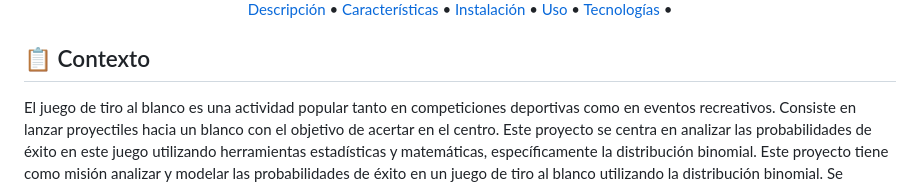
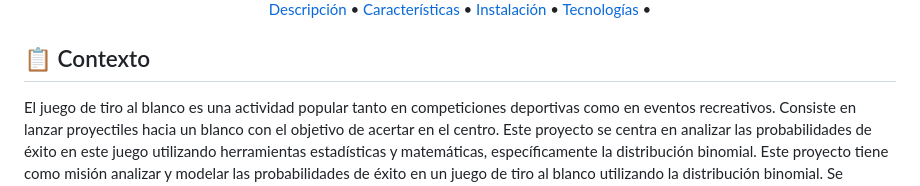
Before and after one commit to CodeWithElias/tiro-al-blanco, a Markdown page: README.md, the part around the change printed below. Rendered like a GitHub page.

```diff
--- a/README.md
+++ b/README.md
@@ -7,7 +7,6 @@
     <a href="#descripción">Descripción</a> •
     <a href="#características">Características</a> •
     <a href="#instalación">Instalación</a> •
-    <a href="#uso">Uso</a> •
     <a href="#tecnologías">Tecnologías</a> •
   </p>
 </div>
```
Also changed, not shown: other parts of README.md (+1 -1 lines).
